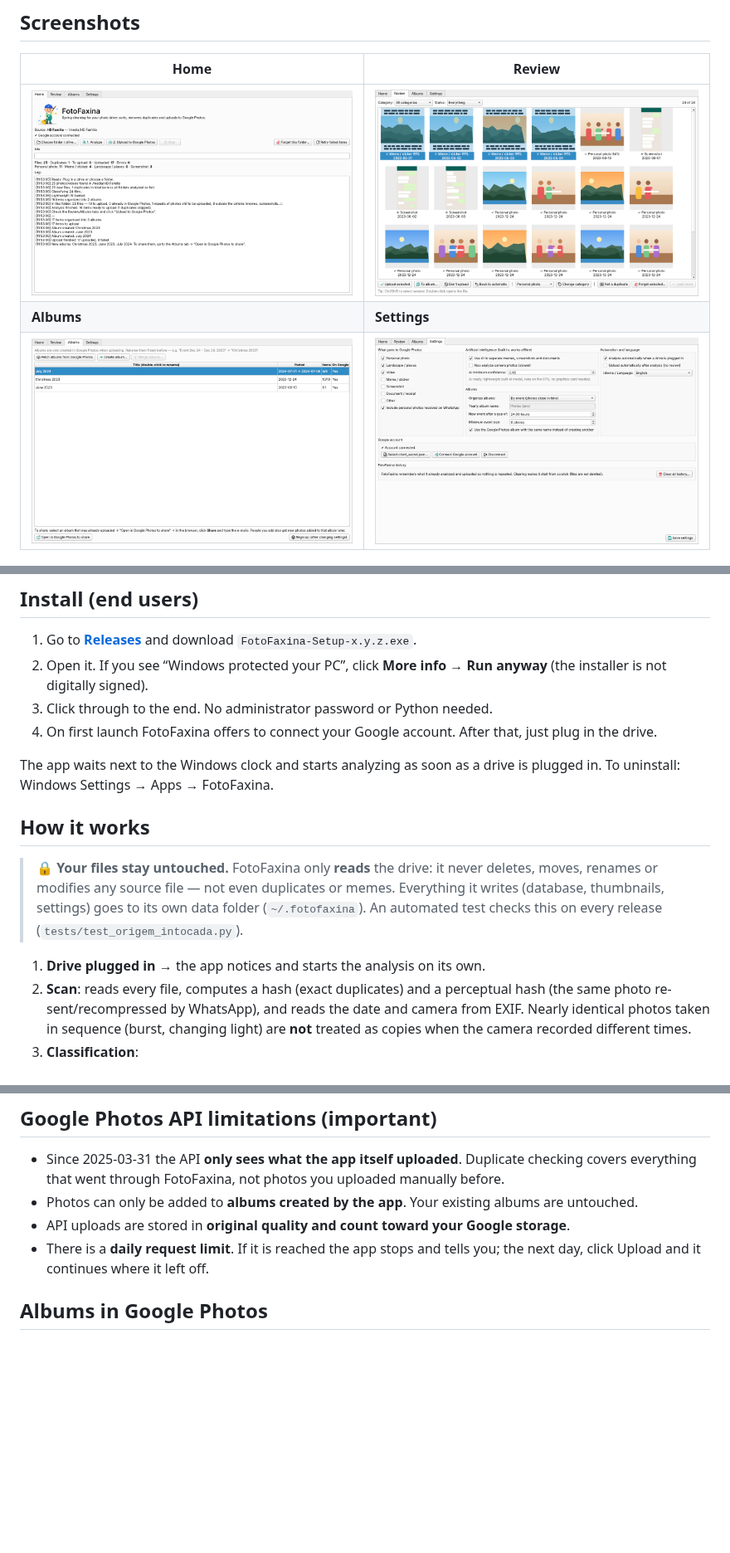
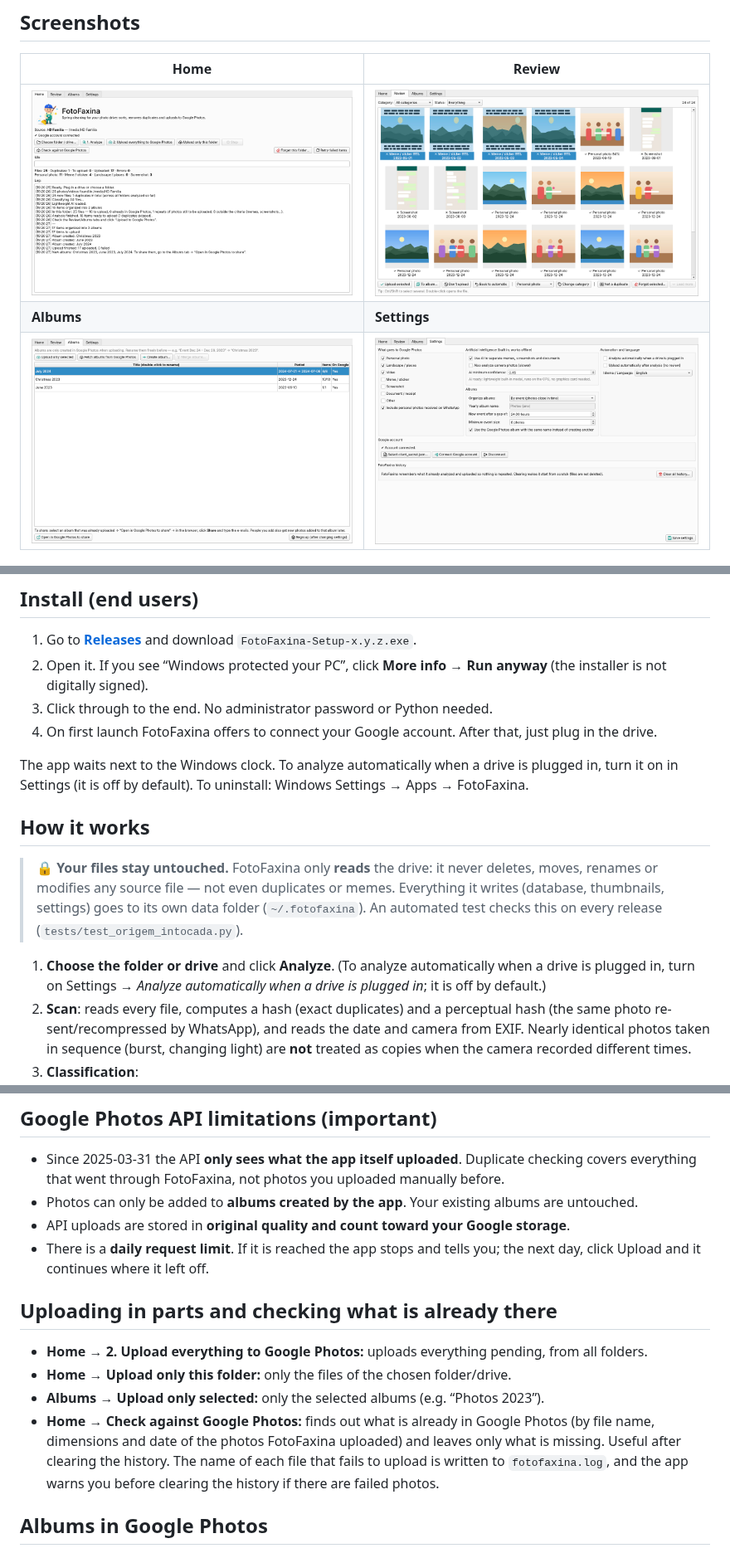
Before and after one commit to sfidencio/fotofaxina, a Markdown page: README.en.md, 3 parts joined by grey strips. Shown at 83% size. GitHub-like rendering; pictures changed too: screen-albums.png, screen-home.png, screen-settings.png; blank space fills up the shorter version.

```diff
--- a/README.en.md
+++ b/README.en.md
@@ -33,7 +33,8 @@ on Windows (installer), Linux and macOS.
 3. Click through to the end. No administrator password or Python needed.
 4. On first launch FotoFaxina offers to connect your Google account. After that, just plug in the drive.
 
-The app waits next to the Windows clock and starts analyzing as soon as a drive is plugged in.
+The app waits next to the Windows clock. To analyze automatically when a drive is plugged in, turn it on
+in Settings (it is off by default).
 To uninstall: Windows Settings → Apps → FotoFaxina.
 
 ## How it works
@@ -43,7 +44,8 @@ To uninstall: Windows Settings → Apps → FotoFaxina.
 > (database, thumbnails, settings) goes to its own data folder (`~/.fotofaxina`). An automated
 > test checks this on every release (`tests/test_origem_intocada.py`).
 
-1. **Drive plugged in** → the app notices and starts the analysis on its own.
+1. **Choose the folder or drive** and click **Analyze**. (To analyze automatically when a drive is
+   plugged in, turn on Settings → *Analyze automatically when a drive is plugged in*; it is off by default.)
 2. **Scan**: reads every file, computes a hash (exact duplicates) and a perceptual hash (the same
    photo re-sent/recompressed by WhatsApp), and reads the date and camera from EXIF.
    Nearly identical photos taken in sequence (burst, changing light) are **not** treated as
@@ -111,6 +113,16 @@ Google requires every program to have its own credential. Summary:
 - API uploads are stored in **original quality and count toward your Google storage**.
 - There is a **daily request limit**. If it is reached the app stops and tells you; the next day,
   click Upload and it continues where it left off.
+
+## Uploading in parts and checking what is already there
+
+- **Home → 2. Upload everything to Google Photos:** uploads everything pending, from all folders.
+- **Home → Upload only this folder:** only the files of the chosen folder/drive.
+- **Albums → Upload only selected:** only the selected albums (e.g. “Photos 2023”).
+- **Home → Check against Google Photos:** finds out what is already in Google Photos (by file name,
+  dimensions and date of the photos FotoFaxina uploaded) and leaves only what is missing. Useful after
+  clearing the history. The name of each file that fails to upload is written to `fotofaxina.log`,
+  and the app warns you before clearing the history if there are failed photos.
 
 ## Albums in Google Photos
 
```
Also changed, not shown: README.md (+14 -2 lines), tela-albuns.png, tela-configuracoes.png, tela-inicio.png, 9 other files.
